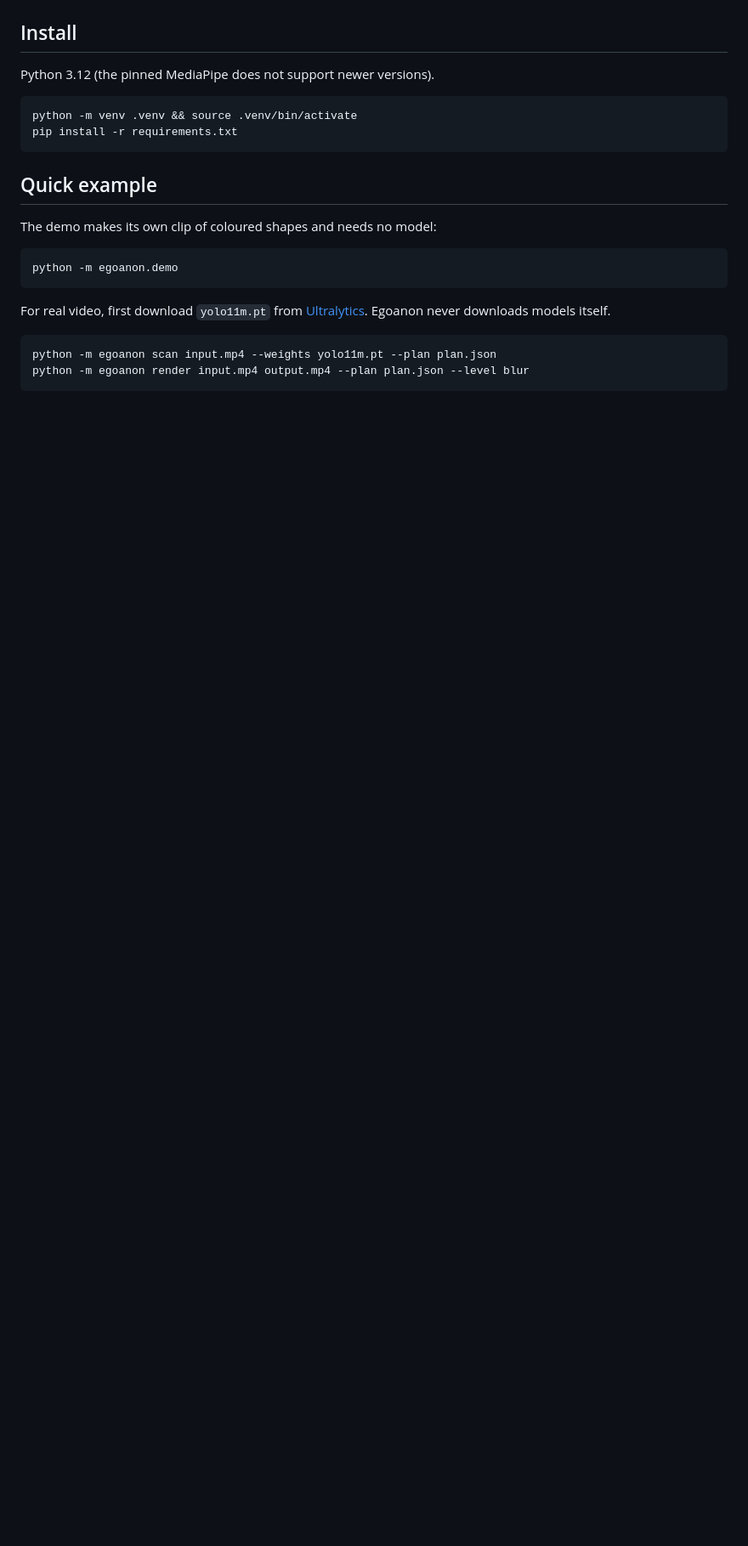
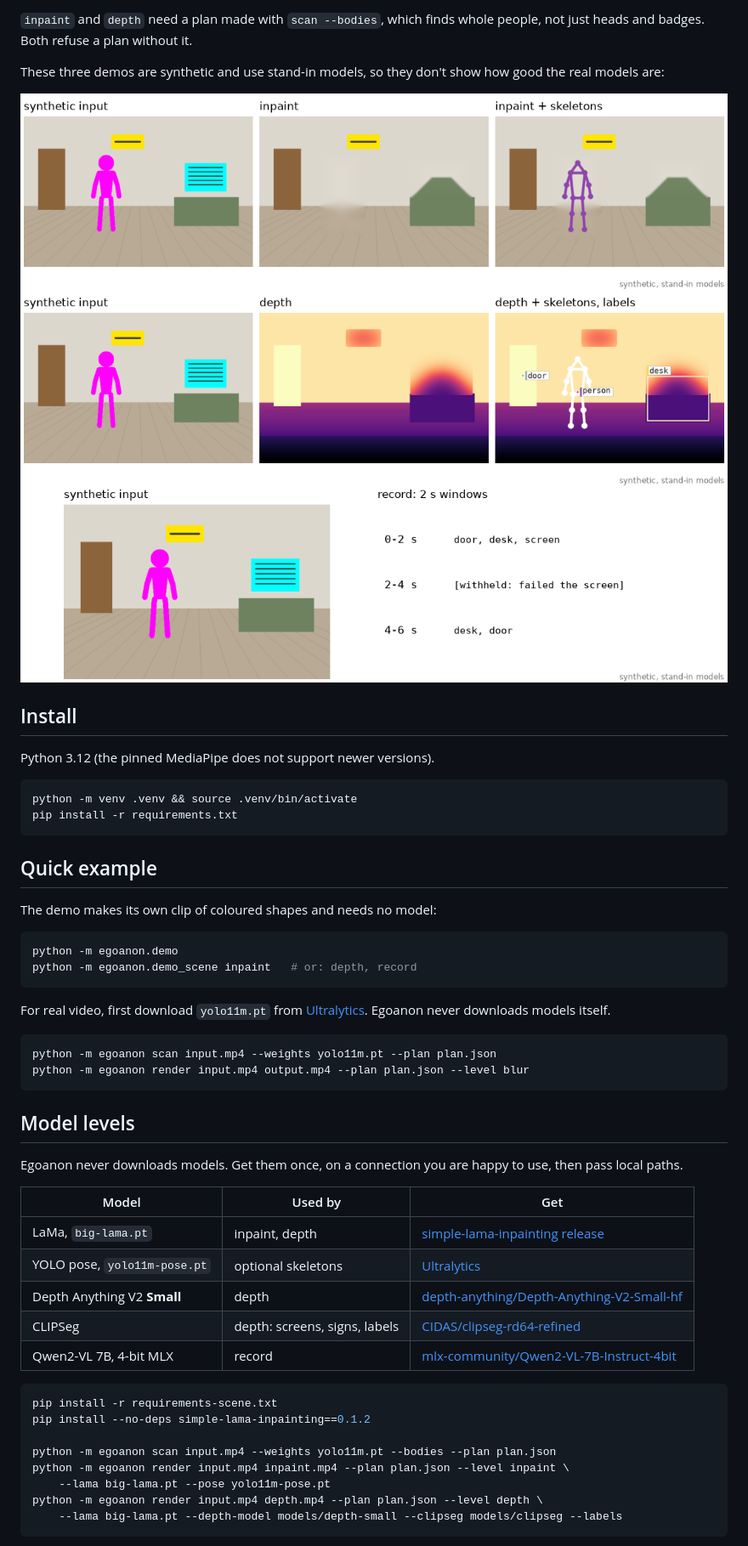
Before and after one commit to cambridge-cognitive-architecture/egoanon, a Markdown page: README.md, the part around one of its changes. Shown at 85% size. GitHub-like rendering; pictures changed too: docs/demo_depth.png (added), docs/demo_inpaint.png (added), docs/demo_record.png (added); blank space fills up the shorter version.

````diff
--- a/README.md
+++ b/README.md
@@ -11,3 +25,10 @@ Local anonymisation of head-mounted (egocentric) video.
+`inpaint` and `depth` need a plan made with `scan --bodies`, which finds whole people, not just heads and badges. Both refuse a plan without it.
+
+These three demos are synthetic and use stand-in models, so they don't show how good the real models are:
+
+![inpaint on a synthetic room](docs/demo_inpaint.png)
+![depth on a synthetic room](docs/demo_depth.png)
+![record on a synthetic room](docs/demo_record.png)
 
 ## Install
 
@@ -24,6 +45,7 @@ The demo makes its own clip of coloured shapes and needs no model:
 
 ```sh
 python -m egoanon.demo
+python -m egoanon.demo_scene inpaint   # or: depth, record
 ```
 
 For real video, first download `yolo11m.pt` from [Ultralytics](https://docs.ultralytics.com/models/yolo11/). Egoanon never downloads models itself.
@@ -33,3 +55,26 @@ python -m egoanon scan input.mp4 --weights yolo11m.pt --plan plan.json
 python -m egoanon render input.mp4 output.mp4 --plan plan.json --level blur
 ```
 
+## Model levels
+
+Egoanon never downloads models. Get them once, on a connection you are happy to use, then pass local paths.
+
+| Model | Used by | Get |
+|---|---|---|
+| LaMa, `big-lama.pt` | inpaint, depth | [simple-lama-inpainting release](https://github.com/enesmsahin/simple-lama-inpainting/releases/tag/v0.1.0) |
+| YOLO pose, `yolo11m-pose.pt` | optional skeletons | [Ultralytics](https://docs.ultralytics.com/tasks/pose/) |
+| Depth Anything V2 **Small** | depth | [depth-anything/Depth-Anything-V2-Small-hf](https://huggingface.co/depth-anything/Depth-Anything-V2-Small-hf) |
+| CLIPSeg | depth: screens, signs, labels | [CIDAS/clipseg-rd64-refined](https://huggingface.co/CIDAS/clipseg-rd64-refined) |
+| Qwen2-VL 7B, 4-bit MLX | record | [mlx-community/Qwen2-VL-7B-Instruct-4bit](https://huggingface.co/mlx-community/Qwen2-VL-7B-Instruct-4bit) |
+
+```sh
+pip install -r requirements-scene.txt
+pip install --no-deps simple-lama-inpainting==0.1.2
+
+python -m egoanon scan input.mp4 --weights yolo11m.pt --bodies --plan plan.json
+python -m egoanon render input.mp4 inpaint.mp4 --plan plan.json --level inpaint \
+    --lama big-lama.pt --pose yolo11m-pose.pt
+python -m egoanon render input.mp4 depth.mp4 --plan plan.json --level depth \
+    --lama big-lama.pt --depth-model models/depth-small --clipseg models/clipseg --labels
+```
+
````
Also changed, not shown: other parts of README.md (+57 -4 lines), 16 other files.
